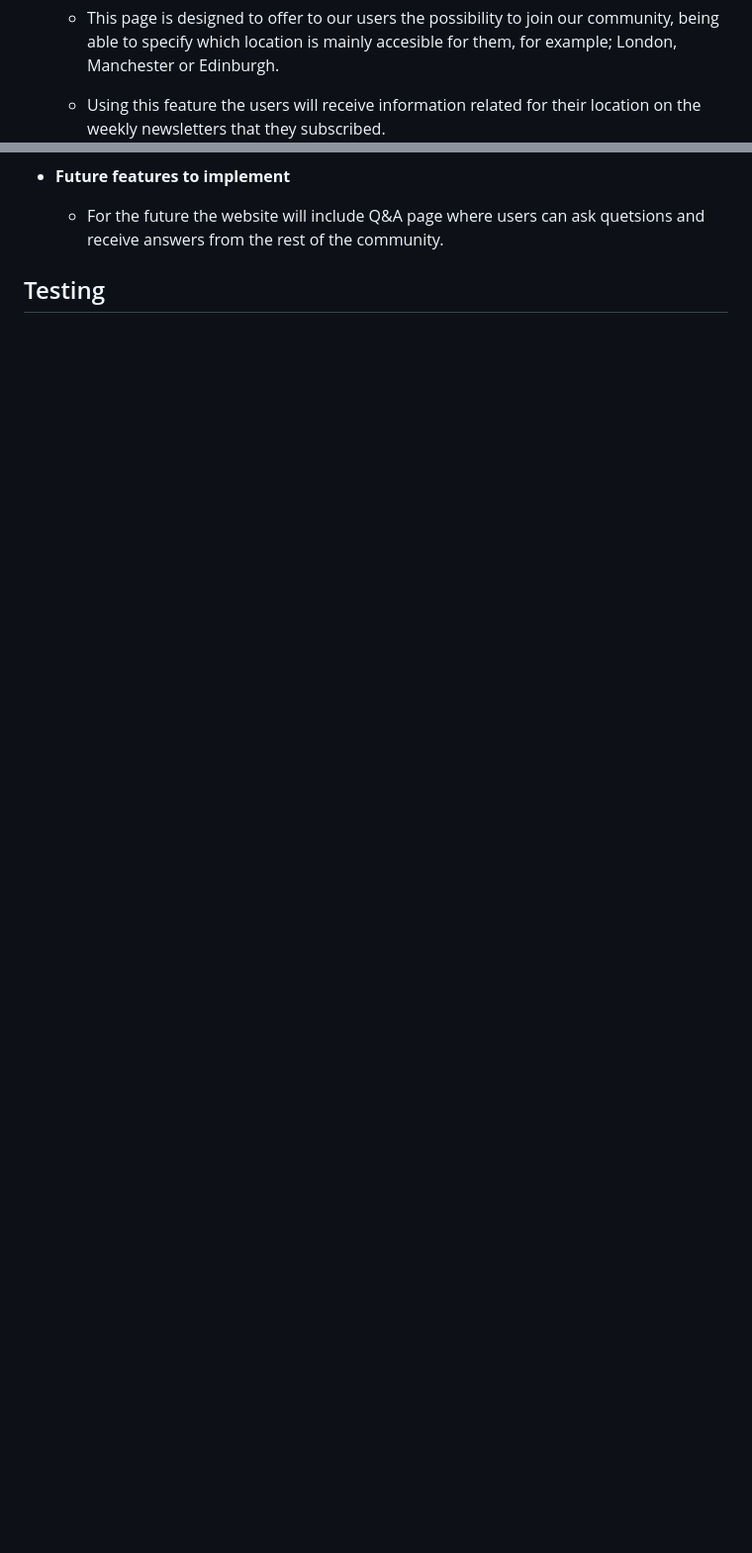
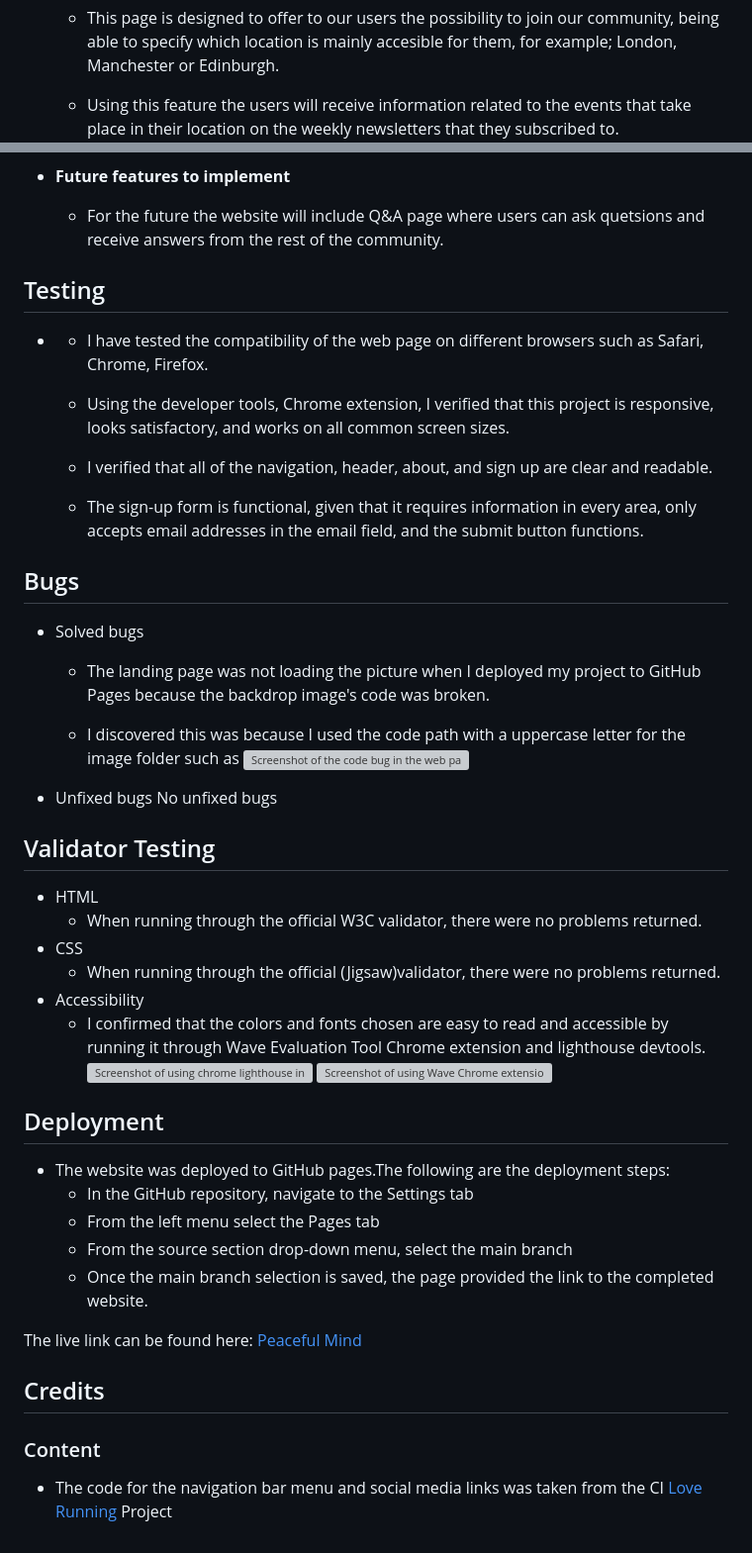
Before and after one commit to MartaCzM/peaceful-mind, a Markdown page: README.md, 2 parts joined by grey strips. Shown at 99% size. GitHub-like rendering; blank space fills up the shorter version; grey boxes are pictures that could not be loaded.

Commit message:
docs: add README.md files

```diff
--- a/README.md
+++ b/README.md
@@ -56,7 +58,7 @@ Peaceful Mind is a website that had been created with the idea in mind of normal
 
     * This page is designed to offer to our users the possibility to join our community, being able to specify which location is mainly accesible for them, for example; London, Manchester or Edinburgh.
 
-    * Using this feature the users will receive information related for their location on the weekly newsletters that they subscribed.
+    * Using this feature the users will receive information related to the events that take place in their location on the weekly newsletters that they subscribed to.
 ![Screenshot of the sing up form](assets/images/sign-up.jpg)
 
 - **Future features to implement**
@@ -65,3 +67,46 @@ Peaceful Mind is a website that had been created with the idea in mind of normal
 
 
 ## Testing
+-
+    * I have tested the compatibility of the web page on different browsers such as Safari, Chrome, Firefox.
+
+    * Using the developer tools, Chrome extension, I verified that this project is responsive, looks satisfactory, and works on all common screen sizes.
+
+    * I verified that all of the navigation, header, about, and sign up are clear and readable.
+
+    * The sign-up form is functional, given that it requires information in every area, only accepts email addresses in the email field, and the submit button functions.
+
+## Bugs
+- Solved bugs
+    * The landing page was not loading the picture when I deployed my project to GitHub Pages because the backdrop image's code was broken.
+
+    * I discovered this was because I used the code path with a uppercase letter for the image folder such as
+    ![Screenshot of the code bug in the web page landing](assets/images/cover-bug-code.png)
+
+- Unfixed bugs
+No unfixed bugs
+
+## Validator Testing
+
+- HTML
+    * When running through the official W3C validator, there were no problems returned.
+- CSS
+    *  When running through the official (Jigsaw)validator, there were no problems returned.
+- Accessibility
+    * I confirmed that the colors and fonts chosen are easy to read and accessible by running it through Wave Evaluation Tool Chrome extension and lighthouse devtools.
+    ![Screenshot of using chrome lighthouse in validation testing](assets/images/lighthouse-check.png)
+    ![Screenshot of using Wave Chrome extension in validation testing](assets/images/wave-test.jpg)
+
+## Deployment
+- The website was deployed to GitHub pages.The following are the deployment steps:
+    * In the GitHub repository, navigate to the Settings tab
+    * From the left menu select the Pages tab
+    * From the source section drop-down menu, select the main branch
+    * Once the main branch selection is saved, the page provided the link to the completed website.
+
+The live link can be found here: [Peaceful Mind](https://martaczm.github.io/peaceful-mind/)
+
+## Credits
+
+### Content
+-  The code for the navigation bar menu and social media links was taken from the CI [Love Running](https://github.com/Code-Institute-Solutions/love-running-2.0-sourcecode.git) Project
```
Also changed, not shown: other parts of README.md (+3 -1 lines).
